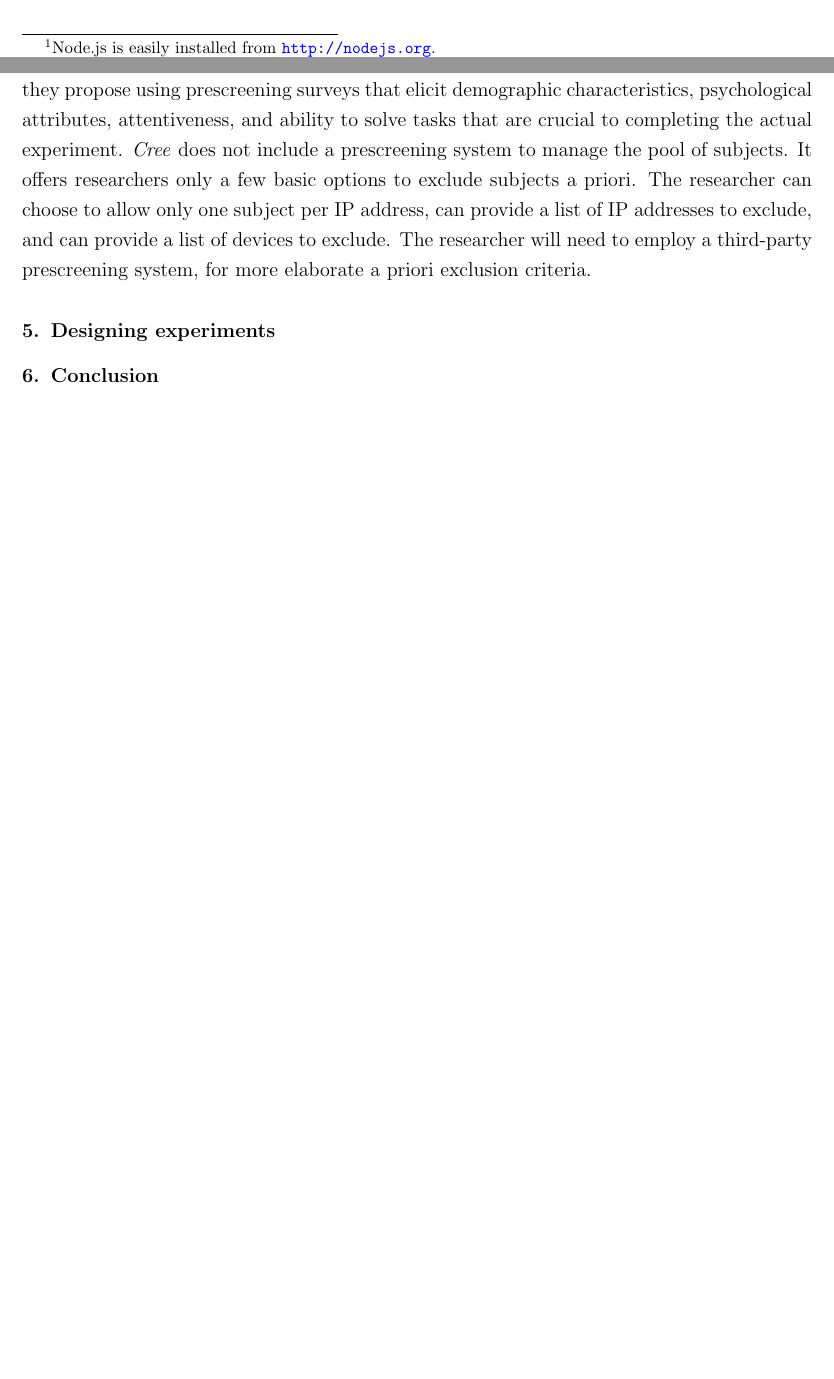
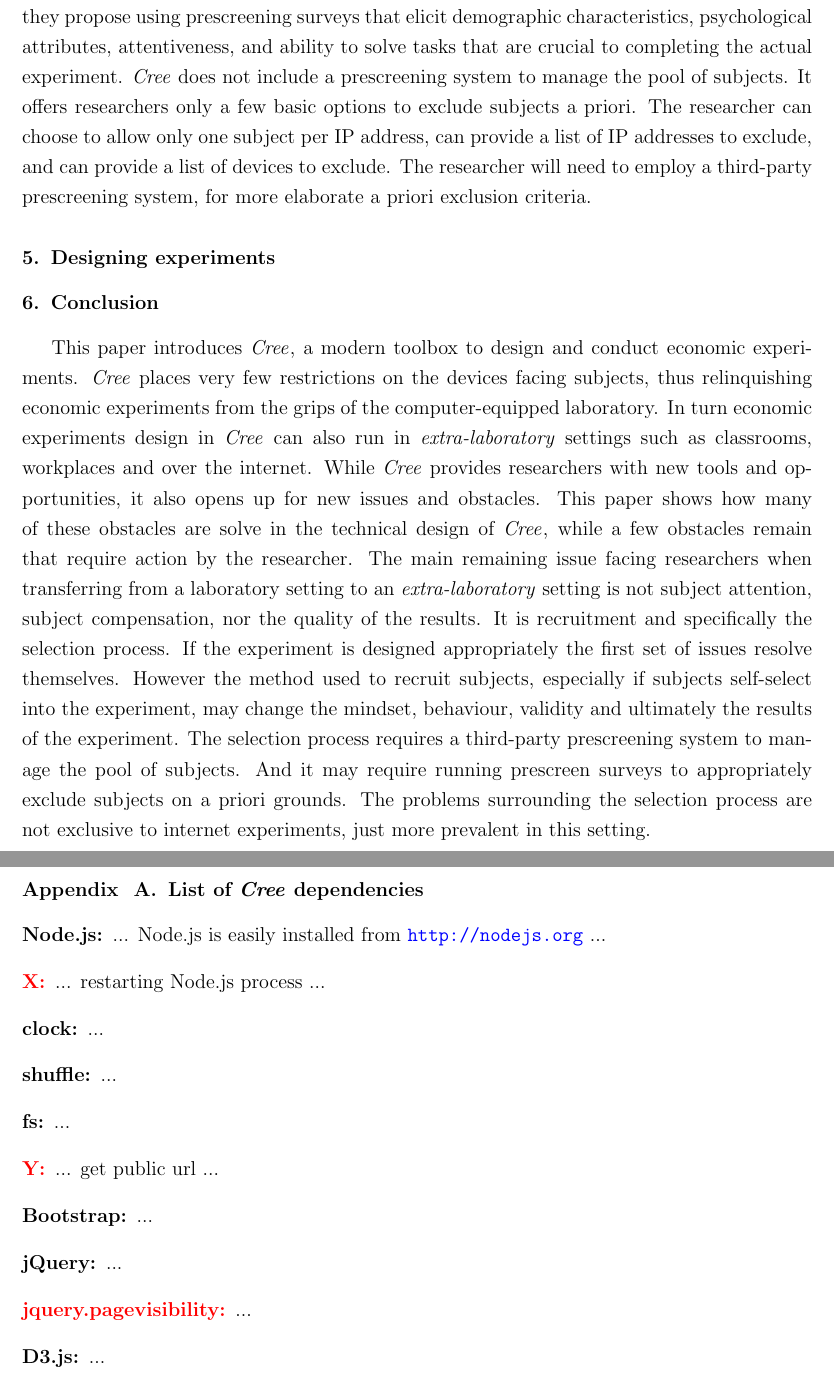
Before and after one commit to jsekamane/Cree-Paper, a LaTeX paper (Latex/paper.tex): two parts of pages 2 and 12 of 13 before the commit and two parts of pages 12 and 13 of 14 after it, joined at a grey line, cut at the place of the change, the shorter picture padded with empty space. Compiled offline with pdfLaTeX.

Commit message:
Paper: Conclusion section. Move footnote
Moved footnote to appendix section with list of Cree dependencies

```diff
--- a/Latex/paper.tex
+++ b/Latex/paper.tex
@@ -66,11 +66,9 @@ Technological advances opens up a new path, however the path is not without obst
     \includegraphics[width=\textwidth]{figures/setup}
 \end{figure}
 
-Subjects access \Cree experiments though an web browser. Any modern web browser will suffice\footnotemark[2], which means that subjects can participate in experiments using smart-phones, tablets, or any computer (Windows, Mac, Linux). Every subject will need a device. The researcher can choose to provide devices, or have subjects use their own personal devices.
+Subjects access \Cree experiments though an web browser. Any modern web browser will suffice\footnotemark[1], which means that subjects can participate in experiments using smart-phones, tablets, or any computer (Windows, Mac, Linux). Every subject will need a device. The researcher can choose to provide devices, or have subjects use their own personal devices.
 
-\footnotetext[1]{Node.js is easily installed from \url{http://nodejs.org}.}
-
-\footnotetext[2]{A modern web browser is either: IE version 9+, Chrome current version, Firefox current version, OSX Safari version 5.1+, Opera version 12.1+, iOS Safari version 6.1+, or Android Browser version 4.0+. The browser must allow JavaScript, which all browsers due by default. \Cree automatically check that these requirements are met, before the subject is allowed to enter the experiment.}
+\footnotetext[1]{A modern web browser is either: IE version 9+, Chrome current version, Firefox current version, OSX Safari version 5.1+, Opera version 12.1+, iOS Safari version 6.1+, or Android Browser version 4.0+. The browser must allow JavaScript, which all browsers due by default. \Cree automatically check that these requirements are met, before the subject is allowed to enter the experiment.}
 
 \subsection{Alternative toolboxes}
 \label{SS:Alternatives}
@@ -213,6 +211,28 @@ The researcher can control for differences among subjects post hoc. \citet[p. 12
 \section{Conclusion}
 \label{S:Conclusion}
 
+This paper introduces \Cree, a modern toolbox to design and conduct economic experiments. \Cree places very few restrictions on the devices facing subjects, thus relinquishing economic experiments from the grips of the computer-equipped laboratory. In turn economic experiments design in \Cree can also run in \emph{extra-laboratory} settings such as classrooms, workplaces and over the internet. While \Cree provides researchers with new tools and opportunities, it also opens up for new issues and obstacles. This paper shows how many of these obstacles are solve in the technical design of \Cree, while a few obstacles remain that require action by the researcher. The main remaining issue facing researchers when transferring from a laboratory setting to an \emph{extra-laboratory} setting is not subject attention, subject compensation, nor the quality of the results. It is recruitment and specifically the selection process. If the experiment is designed appropriately the first set of issues resolve themselves. However the method used to recruit subjects, especially if subjects self-select into the experiment, may change the mindset, behaviour, validity and ultimately the results of the experiment. The selection process requires a third-party prescreening system to manage the pool of subjects. And it may require running prescreen surveys to appropriately exclude subjects on a priori grounds. The problems surrounding the selection process are not exclusive to internet experiments, just more prevalent in this setting.
+
+\newpage
+
+% Appendix
+\appendix
+
+\section{List of \Cree dependencies}
+
+\begin{description}
+  \item[Node.js:] ... Node.js is easily installed from \url{http://nodejs.org} ...
+  \item[{\color{red} X:}] ... restarting Node.js process ...
+  \item[clock:] ...
+  \item[shuffle:] ...
+  \item[fs:] ...
+  \item[{\color{red} Y:}] ... get public url ...
+  \item[Bootstrap:] ...
+  \item[jQuery:] ...
+  \item[{\color{red} jquery.pagevisibility:}] ...
+  \item[D3.js:] ...
+\end{description}
+
 \newpage
 
 %% References
```
Also changed, not shown: Latex/paper.tex (24 more changed lines).
